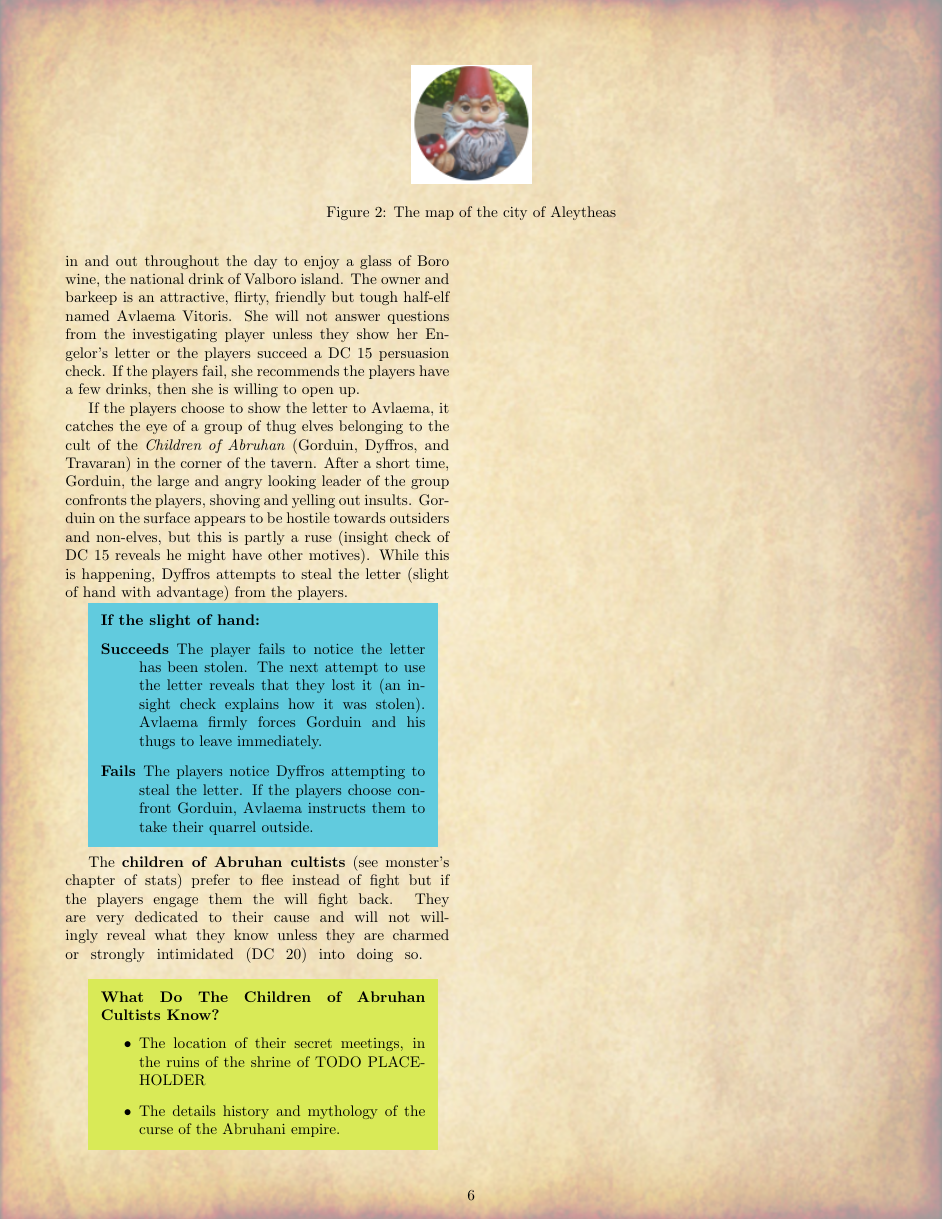
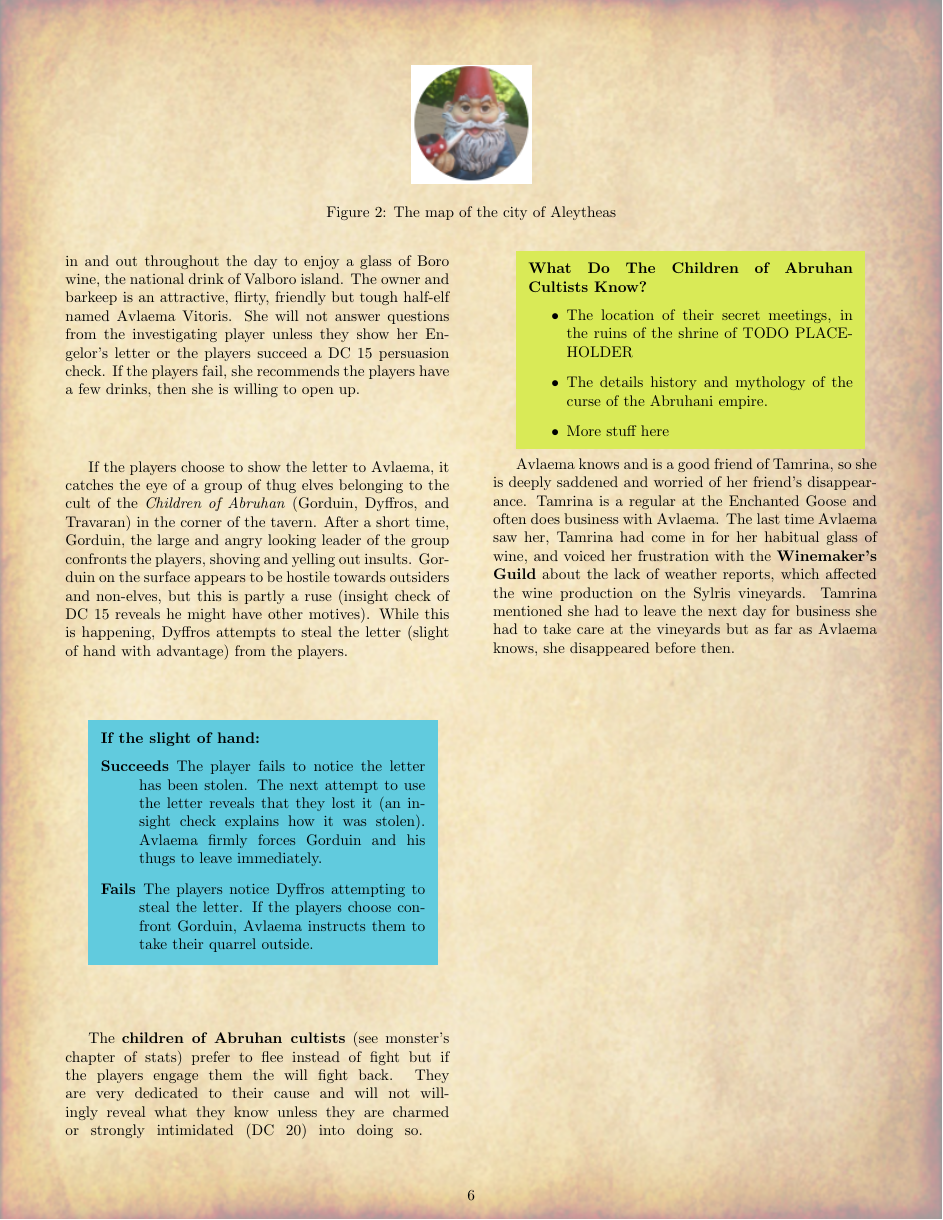
Before and after one commit to leblancdavid/dnd-adventures, a LaTeX document (Curse of Valboro Island/main.tex, which reads Curse of Valboro Island/sections/part1.tex): page 6 of 8 before the commit and page 6 of 9 after it. Compiled offline with pdfLaTeX.

Commit message:
More details

```diff
--- a/Curse of Valboro Island/sections/part1.tex
+++ b/Curse of Valboro Island/sections/part1.tex
@@ -106,10 +106,18 @@ The \textbf{children of Abruhan cultists} (see monster's chapter of stats) prefe
 		\begin{itemize}
 			\item The location of their secret meetings, in the ruins of the shrine of TODO PLACEHOLDER
 			\item The details history and mythology of the curse of the Abruhani empire.
+			\item More stuff here
 		\end{itemize}
 \end{minipage}}
 \break
 
+Avlaema knows and is a good friend of Tamrina, so she is deeply saddened and worried of her friend's disappearance. Tamrina is a regular at the Enchanted Goose and often does business with Avlaema. The last time Avlaema saw her, Tamrina had come in for her habitual glass of wine, and voiced her frustration with the \textbf{Winemaker's Guild} about the lack of weather reports, which affected the wine production on the Sylris vineyards. Tamrina mentioned she had to leave the next day for business she had to take care at the vineyards but as far as Avlaema knows, she disappeared before then.
+
 
 \end{multicols*}
+
+
+\subsection{The Winemaker's Guild}
+
+
 \pagebreak
```
Also changed, not shown: Curse of Valboro Island/main.pdf.
